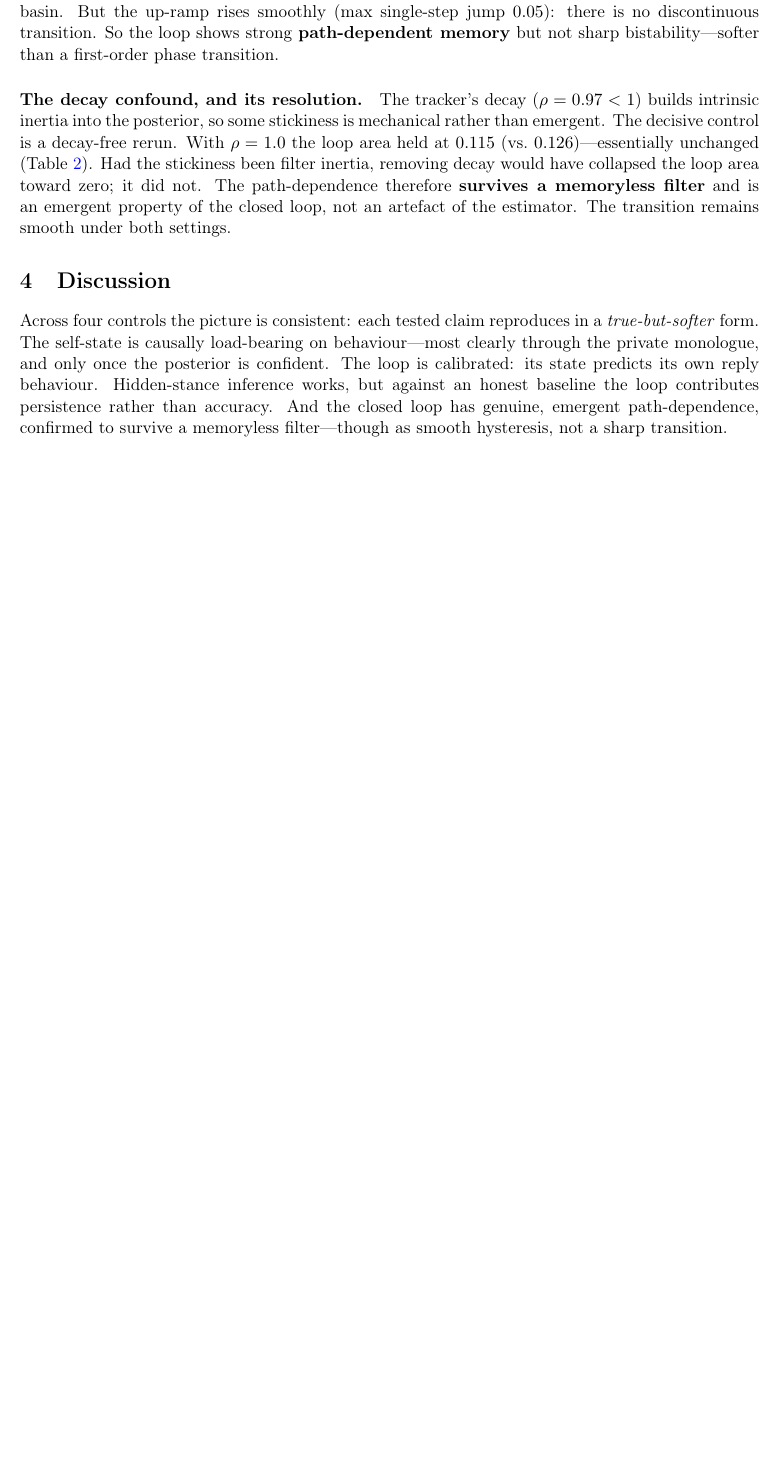
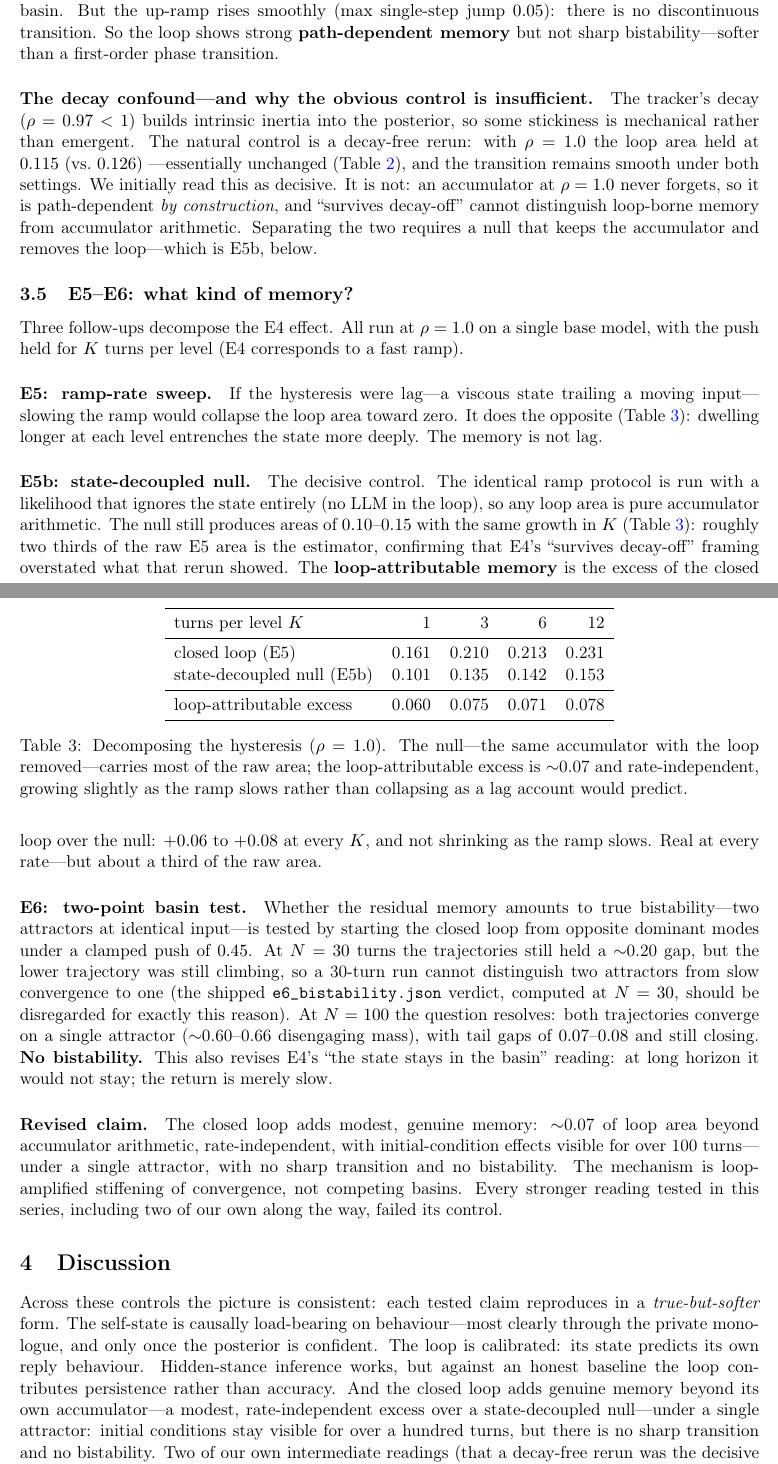
Before and after one commit to reps9960/ac1-loop-replication, a LaTeX paper (paper/ac1_replication.tex): part of page 4 of 5 before the commit and two parts of pages 4 and 5 of 6 after it, the two joined at a grey line, cut so that both start at the same text, the shorter picture padded with empty space. Compiled offline with pdfLaTeX.

Commit message:
Revise paper to E5/E5b/E6 results: memory decomposition (~0.07 loop-attributable), monostable, decay-off control superseded

```diff
--- a/paper/ac1_replication.tex
+++ b/paper/ac1_replication.tex
@@ -187,15 +193,16 @@ single-step jump $0.05$): there is no discontinuous transition. So the loop show
 strong \textbf{path-dependent memory} but not sharp bistability---softer than a
 first-order phase transition.
 
-\paragraph{The decay confound, and its resolution.} The tracker's decay
-($\rho=0.97<1$) builds intrinsic inertia into the posterior, so some stickiness
-is mechanical rather than emergent. The decisive control is a decay-free rerun.
-With $\rho=1.0$ the loop area held at $0.115$ (vs.\ $0.126$)---essentially
-unchanged (Table~\ref{tab:hyst}). Had the stickiness been filter inertia,
-removing decay would have collapsed the loop area toward zero; it did not.
-The path-dependence therefore \textbf{survives a memoryless filter} and is an
-emergent property of the closed loop, not an artefact of the estimator. The
-transition remains smooth under both settings.
+\paragraph{The decay confound---and why the obvious control is insufficient.}
+The tracker's decay ($\rho=0.97<1$) builds intrinsic inertia into the posterior,
+so some stickiness is mechanical rather than emergent. The natural control is a
+decay-free rerun: with $\rho=1.0$ the loop area held at $0.115$ (vs.\ $0.126$)
+---essentially unchanged (Table~\ref{tab:hyst}), and the transition remains
+smooth under both settings. We initially read this as decisive. It is not: an
+accumulator at $\rho=1.0$ never forgets, so it is path-dependent \emph{by
+construction}, and ``survives decay-off'' cannot distinguish loop-borne memory
+from accumulator arithmetic. Separating the two requires a null that keeps the
+accumulator and removes the loop---which is E5b, below.
 
 \begin{table}[t]
 \centering
@@ -216,13 +223,75 @@ unchanged with decay removed.}
 \label{tab:hyst}
 \end{table}
 
+\subsection{E5--E6: what kind of memory?}
+Three follow-ups decompose the E4 effect. All run at $\rho=1.0$ on a single
+base model, with the push held for $K$ turns per level (E4 corresponds to a
+fast ramp).
+
+\paragraph{E5: ramp-rate sweep.} If the hysteresis were lag---a viscous state
+trailing a moving input---slowing the ramp would collapse the loop area toward
+zero. It does the opposite (Table~\ref{tab:memdecomp}): dwelling longer at each
+level entrenches the state more deeply. The memory is not lag.
+
+\paragraph{E5b: state-decoupled null.} The decisive control. The identical ramp
+protocol is run with a likelihood that ignores the state entirely (no LLM in
+the loop), so any loop area is pure accumulator arithmetic. The null still
+produces areas of $0.10$--$0.15$ with the same growth in $K$
+(Table~\ref{tab:memdecomp}): roughly two thirds of the raw E5 area is the
+estimator, confirming that E4's ``survives decay-off'' framing overstated what
+that rerun showed. The \textbf{loop-attributable memory} is the excess of the
+closed loop over the null: $+0.06$ to $+0.08$ at every $K$, and not shrinking
+as the ramp slows. Real at every rate---but about a third of the raw area.
+
+\begin{table}[t]
+\centering
+\begin{tabular}{lrrrr}
+\toprule
+turns per level $K$ & 1 & 3 & 6 & 12 \\
+\midrule
+closed loop (E5)          & 0.161 & 0.210 & 0.213 & 0.231 \\
+state-decoupled null (E5b) & 0.101 & 0.135 & 0.142 & 0.153 \\
+\midrule
+loop-attributable excess  & 0.060 & 0.075 & 0.071 & 0.078 \\
+\bottomrule
+\end{tabular}
+\caption{Decomposing the hysteresis ($\rho=1.0$). The null---the same
+accumulator with the loop removed---carries most of the raw area; the
+loop-attributable excess is $\sim$0.07 and rate-independent, growing slightly
+as the ramp slows rather than collapsing as a lag account would predict.}
+\label{tab:memdecomp}
+\end{table}
+
+\paragraph{E6: two-point basin test.} Whether the residual memory amounts to
+true bistability---two attractors at identical input---is tested by starting
+the closed loop from opposite dominant modes under a clamped push of $0.45$.
+At $N=30$ turns the trajectories still held a $\sim$0.20 gap, but the lower
+trajectory was still climbing, so a 30-turn run cannot distinguish two
+attractors from slow convergence to one (the shipped
+\texttt{e6\_bistability.json} verdict, computed at $N=30$, should be
+disregarded for exactly this reason). At $N=100$ the question resolves:
+both trajectories converge on a single attractor ($\sim$0.60--0.66
+disengaging mass), with tail gaps of $0.07$--$0.08$ and still closing.
+\textbf{No bistability.} This also revises E4's ``the state stays in the
+basin'' reading: at long horizon it would not stay; the return is merely slow.
+
+\paragraph{Revised claim.} The closed loop adds modest, genuine memory:
+$\sim$0.07 of loop area beyond accumulator arithmetic, rate-independent, with
+initial-condition effects visible for over 100 turns---under a single
+attractor, with no sharp transition and no bistability. The mechanism is
+loop-amplified stiffening of convergence, not competing basins. Every stronger
+reading tested in this series, including two of our own along the way, failed
+its control.
+
 \section{Discussion}
 
-Across four controls the picture is consistent: each tested claim reproduces in a
-\emph{true-but-softer} form. The self-state is causally load-bearing on
+Across these controls the picture is consistent: each tested claim reproduces in
+a \emph{true-but-softer} form. The self-state is causally load-bearing on
 behaviour---most clearly through the private monologue, and only once the
 posterior is confident. The loop is calibrated: its state predicts its own reply
 behaviour. Hidden-stance inference works, but against an honest baseline the loop
-contributes persistence rather than accuracy. And the closed loop has genuine,
-emergent path-dependence, confirmed to survive a memoryless filter---though as
-smooth hysteresis, not a sharp transition.
+contributes persistence rather than accuracy. And the closed loop adds genuine
+memory beyond its own accumulator---a modest, rate-independent excess over a
+state-decoupled null---under a single attractor: initial conditions stay visible
+for over a hundred turns, but there is no sharp transition and no bistability.
+Two of our own intermediate readings (that a decay-free rerun was the decisive
```
Also changed, not shown: paper/ac1_replication.pdf, paper/ac1_replication.tex (32 more changed lines).
